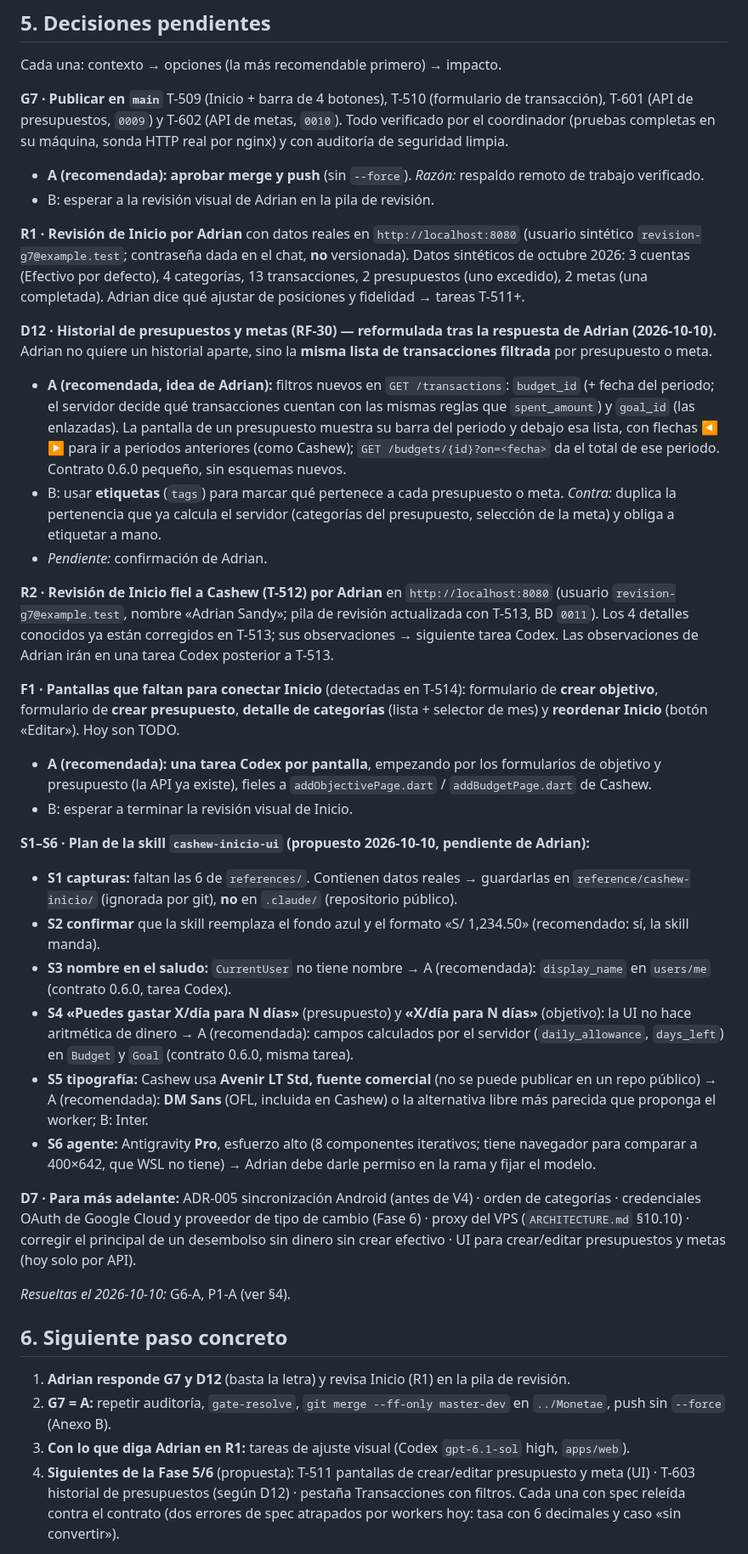
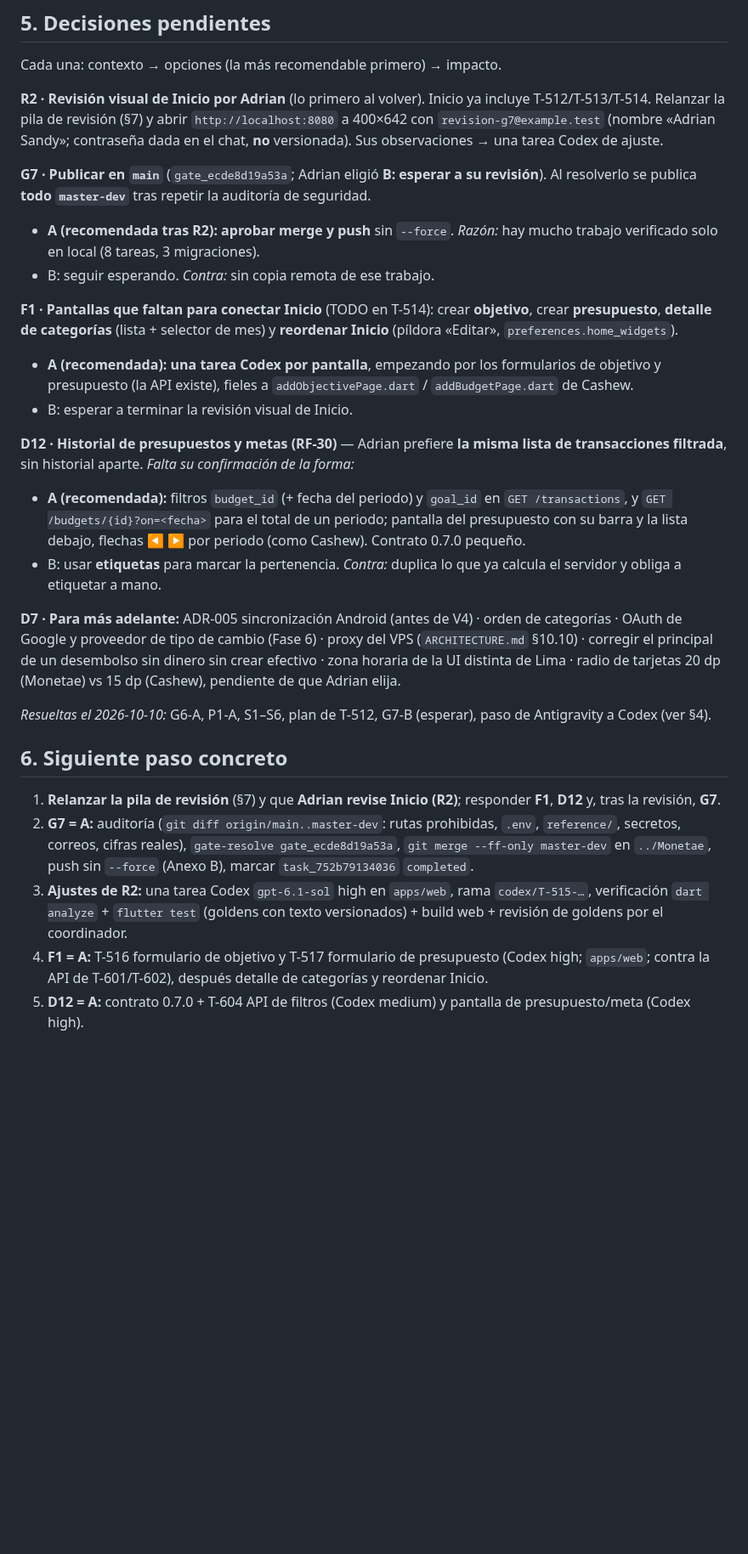
Before and after one commit to Adrian-asandym/Monetae, a Markdown page: docs/STATUS.md, the part around one of its changes. Shown at 85% size. Rendered like a GitHub page; blank space fills up the shorter version.

Commit message:
docs: session close - status, pending R2/G7/F1/D12, run and stack state
Co-Authored-By: Claude Opus 5.5 <noreply@anthropic.com>

```diff
--- a/docs/STATUS.md
+++ b/docs/STATUS.md
@@ -82,39 +69,29 @@ Backend: **58 de 89 rutas** aprox. (presupuestos y metas añadidos), 10 migracio
 
 Cada una: contexto → opciones (la más recomendable primero) → impacto.
 
-**G7 · Publicar en `main`** T-509 (Inicio + barra de 4 botones), T-510 (formulario de transacción), T-601 (API de presupuestos, `0009`) y T-602 (API de metas, `0010`). Todo verificado por el coordinador (pruebas completas en su máquina, sonda HTTP real por nginx) y con auditoría de seguridad limpia.
-- **A (recomendada): aprobar merge y push** (sin `--force`). *Razón:* respaldo remoto de trabajo verificado.
-- B: esperar a la revisión visual de Adrian en la pila de revisión.
+**R2 · Revisión visual de Inicio por Adrian** (lo primero al volver). Inicio ya incluye T-512/T-513/T-514. Relanzar la pila de revisión (§7) y abrir `http://localhost:8080` a 400×642 con `revision-g7@example.test` (nombre «Adrian Sandy»; contraseña dada en el chat, **no** versionada). Sus observaciones → una tarea Codex de ajuste.
 
-**R1 · Revisión de Inicio por Adrian** con datos reales en `http://localhost:8080` (usuario sintético `revision-g7@example.test`; contraseña dada en el chat, **no** versionada). Datos sintéticos de octubre 2026: 3 cuentas (Efectivo por defecto), 4 categorías, 13 transacciones, 2 presupuestos (uno excedido), 2 metas (una completada). Adrian dice qué ajustar de posiciones y fidelidad → tareas T-511+.
+**G7 · Publicar en `main`** (`gate_ecde8d19a53a`; Adrian eligió **B: esperar a su revisión**). Al resolverlo se publica **todo `master-dev`** tras repetir la auditoría de seguridad.
+- **A (recomendada tras R2): aprobar merge y push** sin `--force`. *Razón:* hay mucho trabajo verificado solo en local (8 tareas, 3 migraciones).
+- B: seguir esperando. *Contra:* sin copia remota de ese trabajo.
 
-**D12 · Historial de presupuestos y metas (RF-30) — reformulada tras la respuesta de Adrian (2026-10-10).** Adrian no quiere un historial aparte, sino la **misma lista de transacciones filtrada** por presupuesto o meta.
-- **A (recomendada, idea de Adrian):** filtros nuevos en `GET /transactions`: `budget_id` (+ fecha del periodo; el servidor decide qué transacciones cuentan con las mismas reglas que `spent_amount`) y `goal_id` (las enlazadas). La pantalla de un presupuesto muestra su barra del periodo y debajo esa lista, con flechas ◀ ▶ para ir a periodos anteriores (como Cashew); `GET /budgets/{id}?on=<fecha>` da el total de ese periodo. Contrato 0.6.0 pequeño, sin esquemas nuevos.
-- B: usar **etiquetas** (`tags`) para marcar qué pertenece a cada presupuesto o meta. *Contra:* duplica la pertenencia que ya calcula el servidor (categorías del presupuesto, selección de la meta) y obliga a etiquetar a mano.
-- *Pendiente:* confirmación de Adrian.
-
-**R2 · Revisión de Inicio fiel a Cashew (T-512) por Adrian** en `http://localhost:8080` (usuario `revision-g7@example.test`, nombre «Adrian Sandy»; pila de revisión actualizada con T-513, BD `0011`). Los 4 detalles conocidos ya están corregidos en T-513; sus observaciones → siguiente tarea Codex. Las observaciones de Adrian irán en una tarea Codex posterior a T-513.
-
-**F1 · Pantallas que faltan para conectar Inicio** (detectadas en T-514): formulario de **crear objetivo**, formulario de **crear presupuesto**, **detalle de categorías** (lista + selector de mes) y **reordenar Inicio** (botón «Editar»). Hoy son TODO.
-- **A (recomendada): una tarea Codex por pantalla**, empezando por los formularios de objetivo y presupuesto (la API ya existe), fieles a `addObjectivePage.dart` / `addBudgetPage.dart` de Cashew.
+**F1 · Pantallas que faltan para conectar Inicio** (TODO en T-514): crear **objetivo**, crear **presupuesto**, **detalle de categorías** (lista + selector de mes) y **reordenar Inicio** (píldora «Editar», `preferences.home_widgets`).
+- **A (recomendada): una tarea Codex por pantalla**, empezando por los formularios de objetivo y presupuesto (la API existe), fieles a `addObjectivePage.dart` / `addBudgetPage.dart` de Cashew.
 - B: esperar a terminar la revisión visual de Inicio.
 
-**S1–S6 · Plan de la skill `cashew-inicio-ui` (propuesto 2026-10-10, pendiente de Adrian):**
-- **S1 capturas:** faltan las 6 de `references/`. Contienen datos reales → guardarlas en `reference/cashew-inicio/` (ignorada por git), **no** en `.claude/` (repositorio público).
-- **S2 confirmar** que la skill reemplaza el fondo azul y el formato «S/ 1,234.50» (recomendado: sí, la skill manda).
-- **S3 nombre en el saludo:** `CurrentUser` no tiene nombre → A (recomendada): `display_name` en `users/me` (contrato 0.6.0, tarea Codex).
-- **S4 «Puedes gastar X/día para N días»** (presupuesto) y **«X/día para N días»** (objetivo): la UI no hace aritmética de dinero → A (recomendada): campos calculados por el servidor (`daily_allowance`, `days_left`) en `Budget` y `Goal` (contrato 0.6.0, misma tarea).
-- **S5 tipografía:** Cashew usa **Avenir LT Std, fuente comercial** (no se puede publicar en un repo público) → A (recomendada): **DM Sans** (OFL, incluida en Cashew) o la alternativa libre más parecida que proponga el worker; B: Inter.
-- **S6 agente:** Antigravity **Pro**, esfuerzo alto (8 componentes iterativos; tiene navegador para comparar a 400×642, que WSL no tiene) → Adrian debe darle permiso en la rama y fijar el modelo.
+**D12 · Historial de presupuestos y metas (RF-30)** — Adrian prefiere **la misma lista de transacciones filtrada**, sin historial aparte. *Falta su confirmación de la forma:*
+- **A (recomendada):** filtros `budget_id` (+ fecha del periodo) y `goal_id` en `GET /transactions`, y `GET /budgets/{id}?on=<fecha>` para el total de un periodo; pantalla del presupuesto con su barra y la lista debajo, flechas ◀ ▶ por periodo (como Cashew). Contrato 0.7.0 pequeño.
+- B: usar **etiquetas** para marcar la pertenencia. *Contra:* duplica lo que ya calcula el servidor y obliga a etiquetar a mano.
 
-**D7 · Para más adelante:** ADR-005 sincronización Android (antes de V4) · orden de categorías · credenciales OAuth de Google Cloud y proveedor de tipo de cambio (Fase 6) · proxy del VPS (`ARCHITECTURE.md` §10.10) · corregir el principal de un desembolso sin dinero sin crear efectivo · UI para crear/editar presupuestos y metas (hoy solo por API).
+**D7 · Para más adelante:** ADR-005 sincronización Android (antes de V4) · orden de categorías · OAuth de Google y proveedor de tipo de cambio (Fase 6) · proxy del VPS (`ARCHITECTURE.md` §10.10) · corregir el principal de un desembolso sin dinero sin crear efectivo · zona horaria de la UI distinta de Lima · radio de tarjetas 20 dp (Monetae) vs 15 dp (Cashew), pendiente de que Adrian elija.
 
-*Resueltas el 2026-10-10:* G6-A, P1-A (ver §4).
+*Resueltas el 2026-10-10:* G6-A, P1-A, S1–S6, plan de T-512, G7-B (esperar), paso de Antigravity a Codex (ver §4).
 
 ## 6. Siguiente paso concreto
 
-1. **Adrian responde G7 y D12** (basta la letra) y revisa Inicio (R1) en la pila de revisión.
-2. **G7 = A:** repetir auditoría, `gate-resolve`, `git merge --ff-only master-dev` en `../Monetae`, push sin `--force` (Anexo B).
-3. **Con lo que diga Adrian en R1:** tareas de ajuste visual (Codex `gpt-6.1-sol` high, `apps/web`).
-4. **Siguientes de la Fase 5/6** (propuesta): T-511 pantallas de crear/editar presupuesto y meta (UI) · T-603 historial de presupuestos (según D12) · pestaña Transacciones con filtros. Cada una con spec releída contra el contrato (dos errores de spec atrapados por workers hoy: tasa con 6 decimales y caso «sin convertir»).
+1. **Relanzar la pila de revisión** (§7) y que **Adrian revise Inicio (R2)**; responder **F1**, **D12** y, tras la revisión, **G7**.
+2. **G7 = A:** auditoría (`git diff origin/main..master-dev`: rutas prohibidas, `.env`, `reference/`, secretos, correos, cifras reales), `gate-resolve gate_ecde8d19a53a`, `git merge --ff-only master-dev` en `../Monetae`, push sin `--force` (Anexo B), marcar `task_752b79134036` `completed`.
+3. **Ajustes de R2:** una tarea Codex `gpt-6.1-sol` high en `apps/web`, rama `codex/T-515-…`, verificación `dart analyze` + `flutter test` (goldens con texto versionados) + build web + revisión de goldens por el coordinador.
+4. **F1 = A:** T-516 formulario de objetivo y T-517 formulario de presupuesto (Codex high; `apps/web`; contra la API de T-601/T-602), después detalle de categorías y reordenar Inicio.
+5. **D12 = A:** contrato 0.7.0 + T-604 API de filtros (Codex medium) y pantalla de presupuesto/meta (Codex high).
 
```
Also changed, not shown: other parts of docs/STATUS.md (+36 -40 lines).
